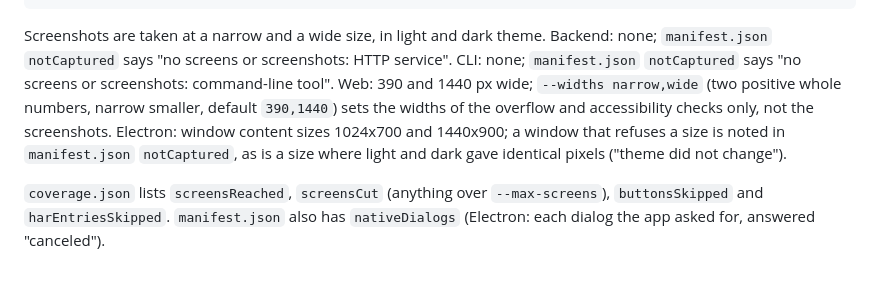
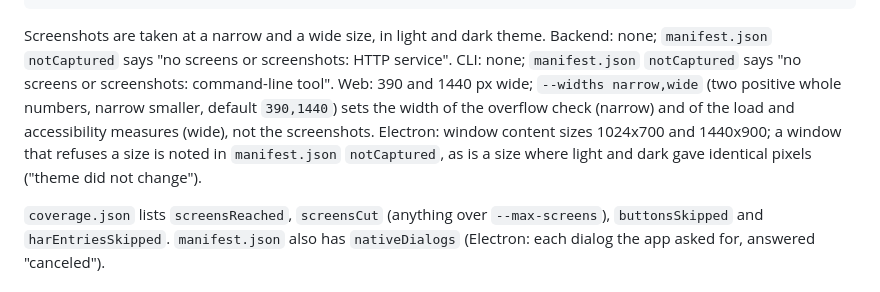
Before and after one commit to MehdiMamas/rebuild-review, a Markdown page: adapters/CONTRACT.md, the part around the change. GitHub-like rendering.

````diff
--- a/adapters/CONTRACT.md
+++ b/adapters/CONTRACT.md
@@ -41,7 +41,7 @@ golden/a11y-violations.json  optional: list of { screen, violations: [{ id, impa
 golden/coverage.json       optional: screensReached, screensCut (distinct routes the screen cap stopped), sameRouteSkipped [{ route, count }] (same route, different data, left out by --max-per-route, default 2), buttonsSkipped, harEntriesSkipped; web also `auth` ({ given, signedIn, reason? }), `screensCapturedWithSession` (every screen captured with the session, public ones included; it does not say the screen needs a sign-in), `behindSignIn`, `refusedSignedIn`, `signOutSkipped` [{ screen, label }]
 ```
 
-Screenshots are taken at a narrow and a wide size, in light and dark theme. Backend: none; `manifest.json` `notCaptured` says "no screens or screenshots: HTTP service". CLI: none; `manifest.json` `notCaptured` says "no screens or screenshots: command-line tool". Web: 390 and 1440 px wide; `--widths narrow,wide` (two positive whole numbers, narrow smaller, default `390,1440`) sets the widths of the overflow and accessibility checks only, not the screenshots. Electron: window content sizes 1024x700 and 1440x900; a window that refuses a size is noted in `manifest.json` `notCaptured`, as is a size where light and dark gave identical pixels ("theme did not change").
+Screenshots are taken at a narrow and a wide size, in light and dark theme. Backend: none; `manifest.json` `notCaptured` says "no screens or screenshots: HTTP service". CLI: none; `manifest.json` `notCaptured` says "no screens or screenshots: command-line tool". Web: 390 and 1440 px wide; `--widths narrow,wide` (two positive whole numbers, narrow smaller, default `390,1440`) sets the width of the overflow check (narrow) and of the load and accessibility measures (wide), not the screenshots. Electron: window content sizes 1024x700 and 1440x900; a window that refuses a size is noted in `manifest.json` `notCaptured`, as is a size where light and dark gave identical pixels ("theme did not change").
 
 `coverage.json` lists `screensReached`, `screensCut` (anything over `--max-screens`), `buttonsSkipped` and `harEntriesSkipped`. `manifest.json` also has `nativeDialogs` (Electron: each dialog the app asked for, answered "canceled").
 
````
Also changed, not shown: AGENTS.md (+1 -1 lines).
